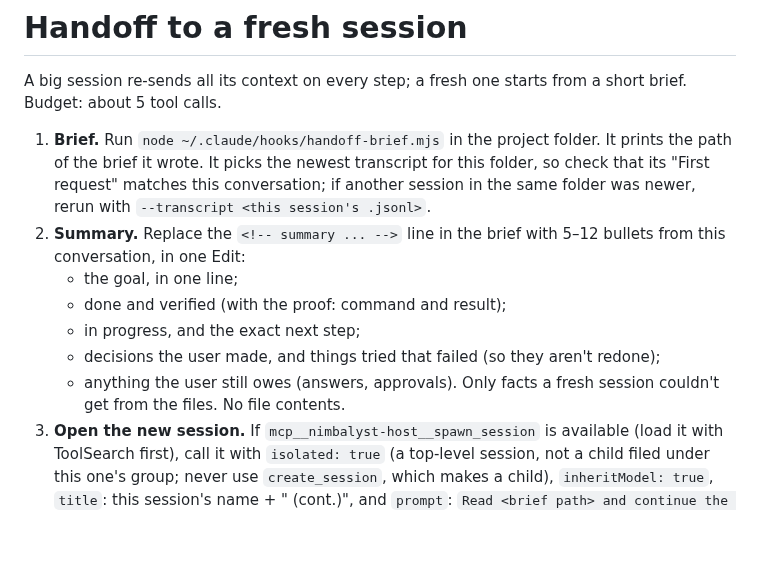
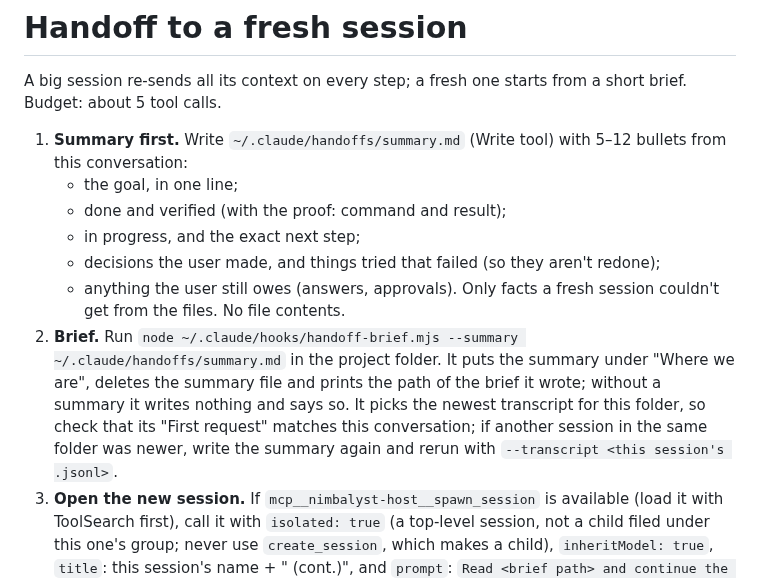
Before and after one commit to tigran-martirosian/ai-coding-setup, a Markdown page: skills/handoff/SKILL.md, the part around the change. Drawn GitHub-style; blank space fills up the shorter version.

```diff
--- a/skills/handoff/SKILL.md
+++ b/skills/handoff/SKILL.md
@@ -7,14 +7,14 @@ description: Move the current work to a fresh, cheap session — write a short h
 
 A big session re-sends all its context on every step; a fresh one starts from a short brief. Budget: about 5 tool calls.
 
-1. **Brief.** Run `node ~/.claude/hooks/handoff-brief.mjs` in the project folder. It prints the path of the brief it wrote. It picks the newest transcript for this folder, so check that its "First request" matches this conversation; if another session in the same folder was newer, rerun with `--transcript <this session's .jsonl>`.
-2. **Summary.** Replace the `<!-- summary ... -->` line in the brief with 5–12 bullets from this conversation, in one Edit:
+1. **Summary first.** Write `~/.claude/handoffs/summary.md` (Write tool) with 5–12 bullets from this conversation:
    - the goal, in one line;
    - done and verified (with the proof: command and result);
    - in progress, and the exact next step;
    - decisions the user made, and things tried that failed (so they aren't redone);
    - anything the user still owes (answers, approvals).
    Only facts a fresh session couldn't get from the files. No file contents.
+2. **Brief.** Run `node ~/.claude/hooks/handoff-brief.mjs --summary ~/.claude/handoffs/summary.md` in the project folder. It puts the summary under "Where we are", deletes the summary file and prints the path of the brief it wrote; without a summary it writes nothing and says so. It picks the newest transcript for this folder, so check that its "First request" matches this conversation; if another session in the same folder was newer, write the summary again and rerun with `--transcript <this session's .jsonl>`.
 3. **Open the new session.** If `mcp__nimbalyst-host__spawn_session` is available (load it with ToolSearch first), call it with `isolated: true` (a top-level session, not a child filed under this one's group; never use `create_session`, which makes a child), `inheritModel: true`, `title`: this session's name + " (cont.)", and `prompt`: `Read <brief path> and continue the work from "Where we are". Don't redo finished steps.` Otherwise tell the user to start a new session and paste that prompt.
 4. **Reply** in two lines: the new session is open (or the prompt to paste), and this one can be closed. Do no more work here.
 
```
Also changed, not shown: CHANGELOG.md (+6 -0 lines), README.md (+3 -3 lines), docs/img/clip-commands.gif, docs/img/clip-usage.gif, 13 other files.
